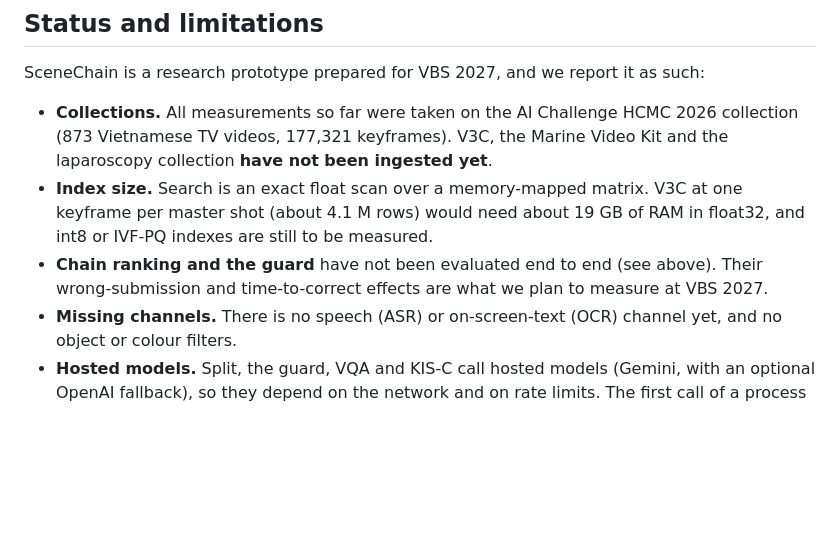
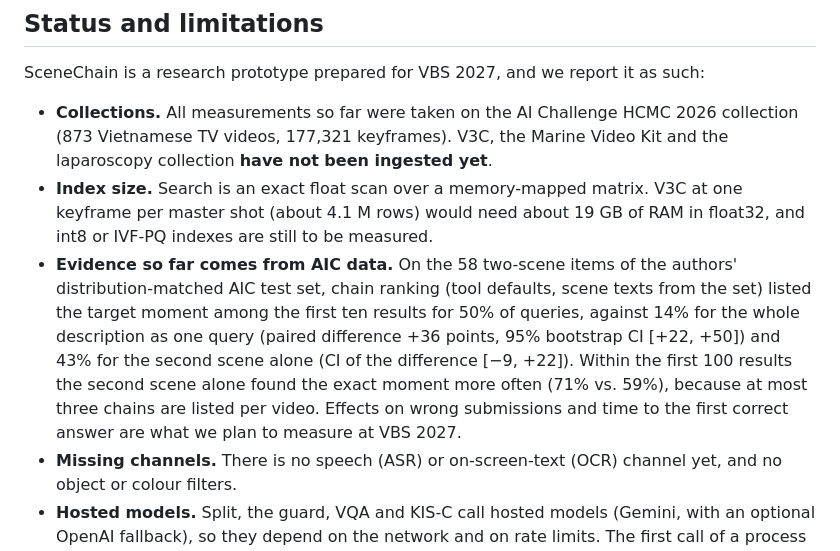
Before and after one commit to bminhnemhoi/SceneChain, a Markdown page: README.md, the part around the change. GitHub-like rendering; blank space fills up the shorter version.

Commit message:
Per-moment guard blocking in the architecture notes; chain evaluation result in README
Co-Authored-By: Claude Opus 5.5 <noreply@anthropic.com>

```diff
--- a/README.md
+++ b/README.md
@@ -229,8 +229,14 @@ SceneChain is a research prototype prepared for VBS 2027, and we report it as su
 - **Index size.** Search is an exact float scan over a memory-mapped matrix. V3C at one keyframe
   per master shot (about 4.1 M rows) would need about 19 GB of RAM in float32, and int8 or IVF-PQ
   indexes are still to be measured.
-- **Chain ranking and the guard** have not been evaluated end to end (see above). Their
-  wrong-submission and time-to-correct effects are what we plan to measure at VBS 2027.
+- **Evidence so far comes from AIC data.** On the 58 two-scene items of the authors'
+  distribution-matched AIC test set, chain ranking (tool defaults, scene texts from the set) listed
+  the target moment among the first ten results for 50% of queries, against 14% for the whole
+  description as one query (paired difference +36 points, 95% bootstrap CI [+22, +50]) and 43% for
+  the second scene alone (CI of the difference [−9, +22]). Within the first 100 results the second
+  scene alone found the exact moment more often (71% vs. 59%), because at most three chains are
+  listed per video. Effects on wrong submissions and time to the first correct answer are what we
+  plan to measure at VBS 2027.
 - **Missing channels.** There is no speech (ASR) or on-screen-text (OCR) channel yet, and no
   object or colour filters.
 - **Hosted models.** Split, the guard, VQA and KIS-C call hosted models (Gemini, with an optional
```
Also changed, not shown: docs/ARCHITECTURE.md (+7 -6 lines).
